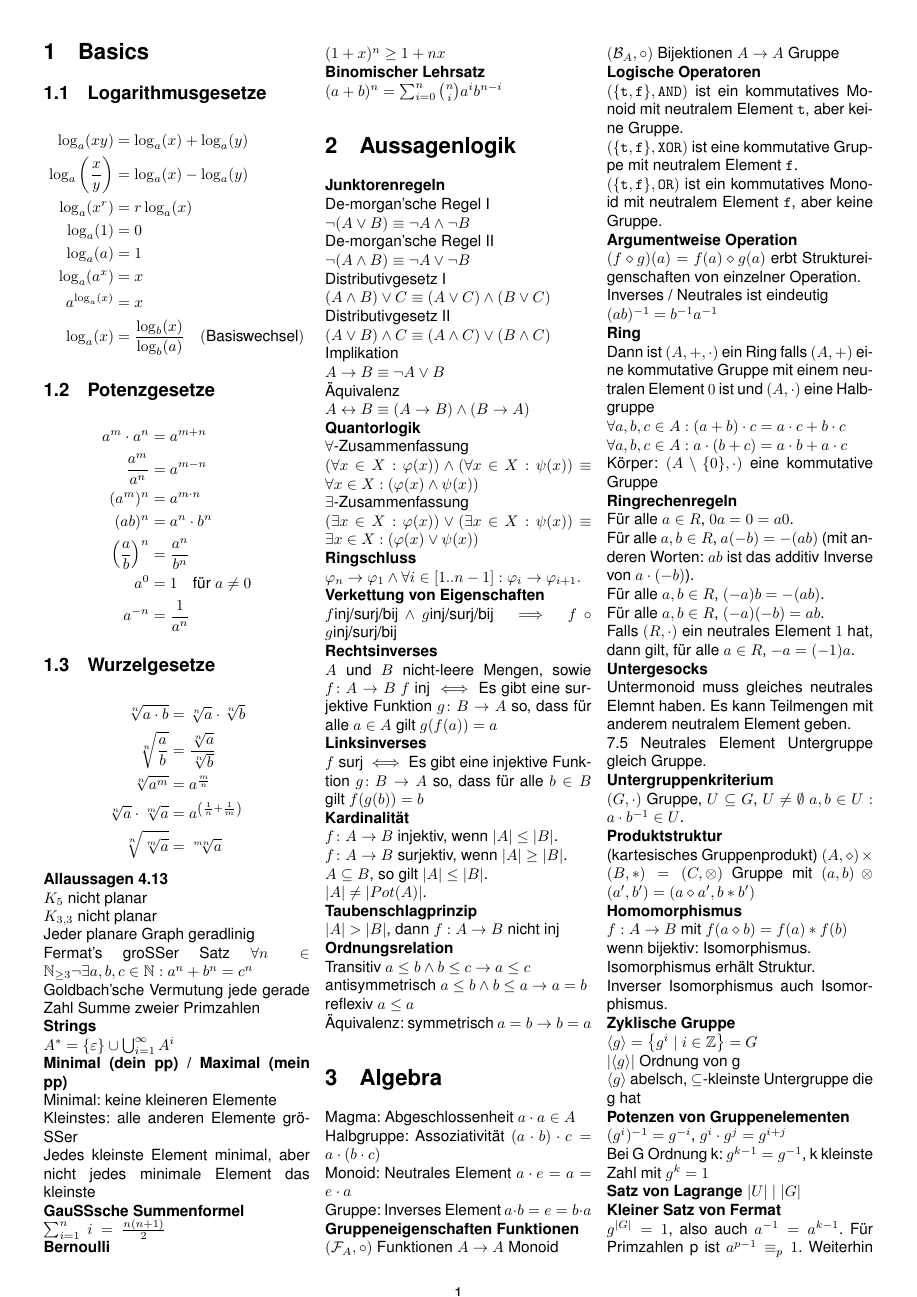
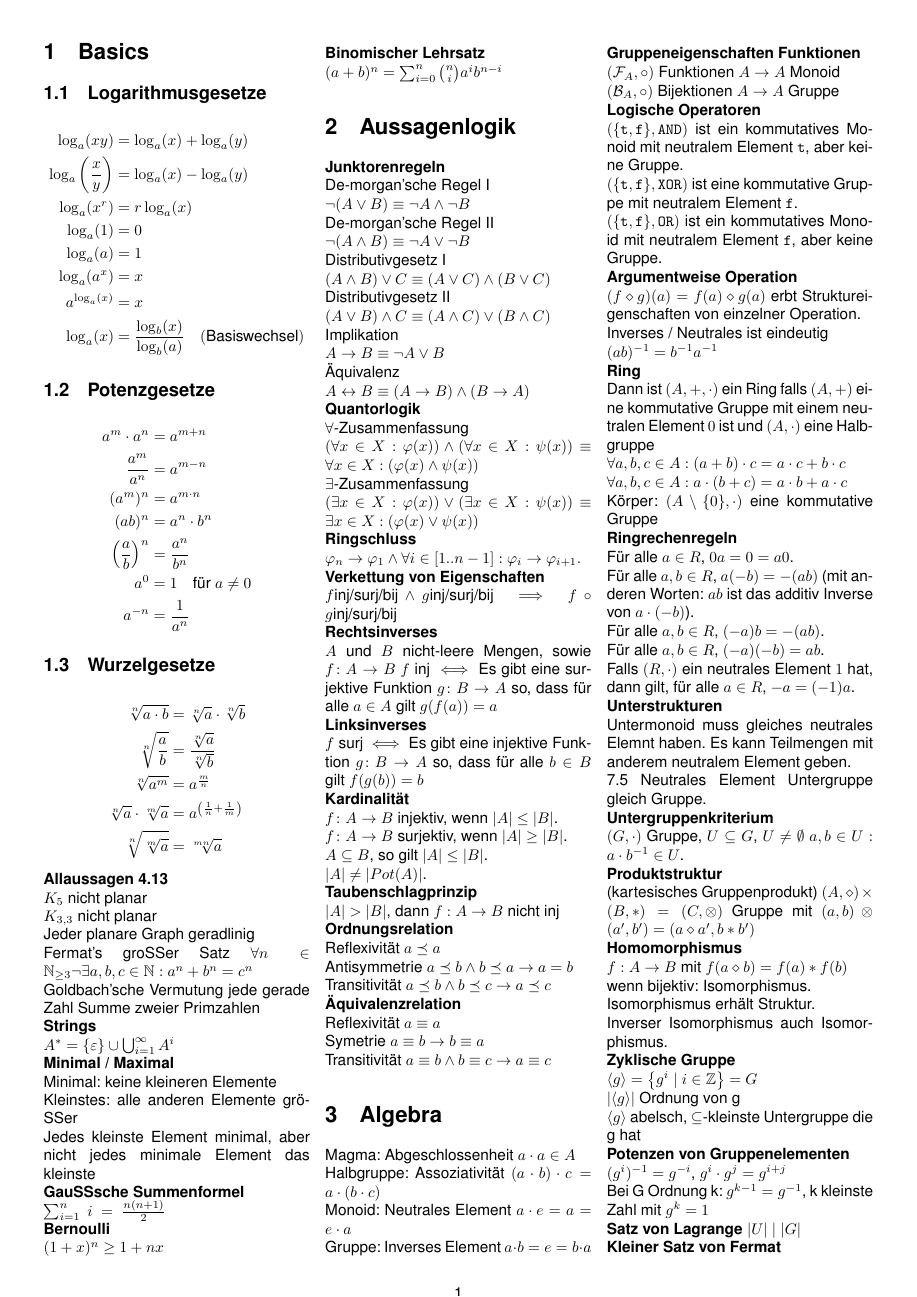
Before and after one commit to hpi23/mathe2, a LaTeX document (main.tex): page 1 of 3. Compiled offline with XeLaTeX.

Commit message:
cleanup Relation section

```diff
--- a/main.tex
+++ b/main.tex
@@ -88,7 +88,7 @@ Goldbach'sche Vermutung jede gerade Zahl Summe zweier Primzahlen
 
 $A^* = \{\varepsilon\} \cup \bigcup_{i=1}^\infty A^i$
 
-\textbf{Minimal (dein pp) / Maximal (mein pp)}
+\textbf{Minimal / Maximal}
 
 Minimal: keine kleineren Elemente
 
@@ -179,13 +179,19 @@ $|A| > |B|$, dann $f: A \to B$ nicht inj
 
 \textbf{Ordnungsrelation}
 
-Transitiv $a \leq b \land b \leq c \rightarrow a \leq c$
+Reflexivität $a \preceq a$
 
-antisymmetrisch $a \leq b \land b \leq a \rightarrow a=b$
+Antisymmetrie $a \preceq b \land b \preceq a \rightarrow a=b$
 
-reflexiv $a \leq a$
+Transitivität $a \preceq b \land b \preceq c \rightarrow a \preceq c$
 
-Äquivalenz: symmetrisch $a = b \rightarrow b = a$
+\textbf{Äquivalenzrelation}
+
+Reflexivität $a \equiv a$
+
+Symetrie $a \equiv b \rightarrow b \equiv a$
+
+Transitivität $a \equiv b \land b \equiv c \rightarrow a \equiv c$
 
 \section{Algebra}
 
@@ -241,7 +247,7 @@ Für alle $a,b \in R$, $(-a)(-b) = ab$.
 
 Falls $(R,\cdot)$ ein neutrales Element $1$ hat, dann gilt, für alle $a \in R$, $-a = (-1)a$.
 
-\textbf{Untergesocks}
+\textbf{Unterstrukturen}
 
 Untermonoid muss gleiches neutrales Elemnt haben. Es kann Teilmengen mit anderem neutralem Element geben.
 
```
